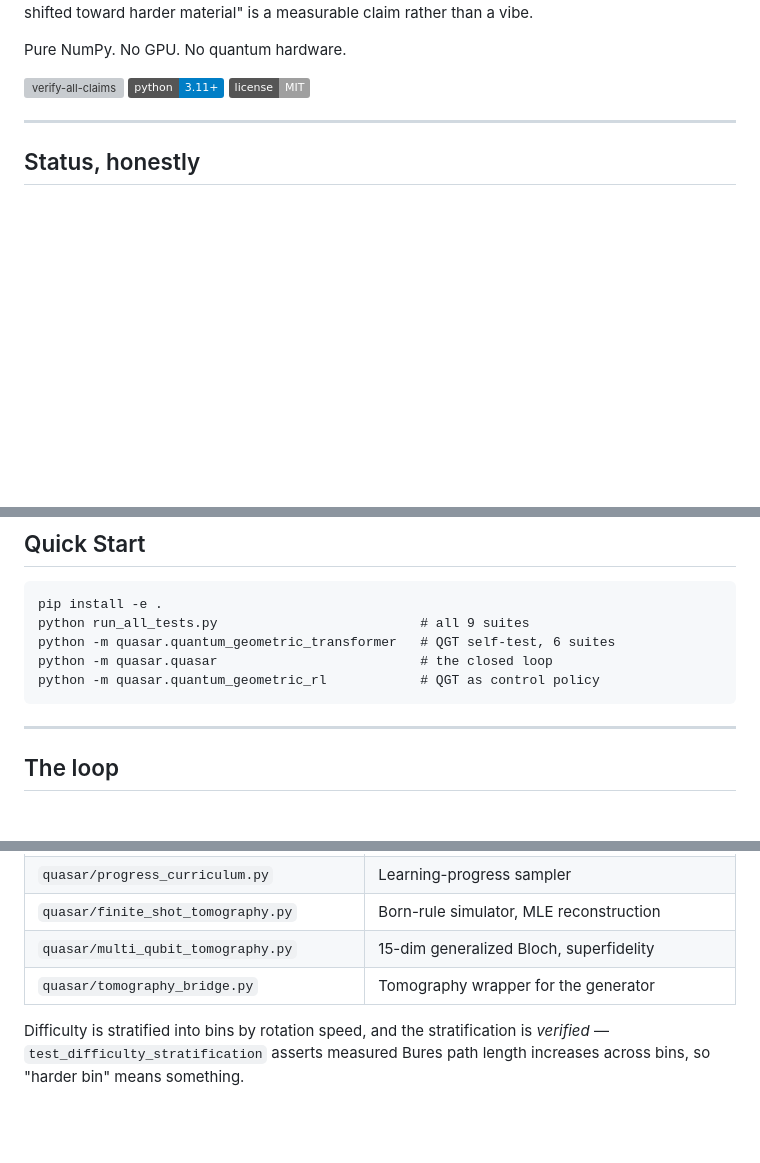
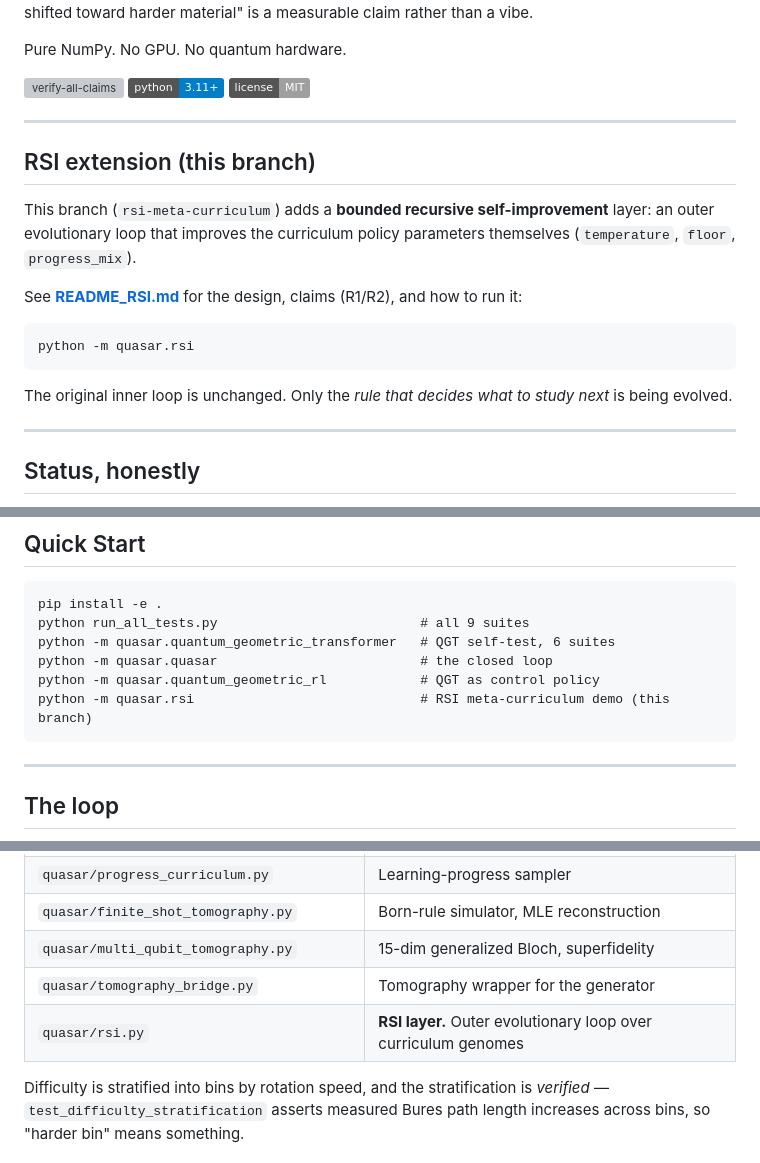
Before and after one commit to holland202/quasar, a Markdown page: README.md, 3 parts joined by grey strips. Rendered like a GitHub page; badges without logos; blank space fills up the shorter version; grey boxes are pictures that could not be loaded.

Commit message:
Point to RSI meta-curriculum extension on this branch

````diff
--- a/README.md
+++ b/README.md
@@ -15,6 +15,23 @@ Pure NumPy. No GPU. No quantum hardware.
 [![verify-all-claims](https://github.com/holland202/quasar/actions/workflows/tests.yml/badge.svg?branch=main)](https://github.com/holland202/quasar/actions/workflows/tests.yml)
 ![python](https://img.shields.io/badge/python-3.11%2B-blue)
 ![license](https://img.shields.io/badge/license-MIT-lightgrey)
+
+---
+
+## RSI extension (this branch)
+
+This branch (`rsi-meta-curriculum`) adds a **bounded recursive self-improvement**
+layer: an outer evolutionary loop that improves the curriculum policy parameters
+themselves (`temperature`, `floor`, `progress_mix`).
+
+See **[README_RSI.md](README_RSI.md)** for the design, claims (R1/R2), and how to run it:
+
+```bash
+python -m quasar.rsi
+```
+
+The original inner loop is unchanged. Only the *rule that decides what to study
+next* is being evolved.
 
 ---
 
@@ -63,6 +80,7 @@ python run_all_tests.py                          # all 9 suites
 python -m quasar.quantum_geometric_transformer   # QGT self-test, 6 suites
 python -m quasar.quasar                          # the closed loop
 python -m quasar.quantum_geometric_rl            # QGT as control policy
+python -m quasar.rsi                             # RSI meta-curriculum demo (this branch)
 ```
 
 ---
@@ -78,6 +96,7 @@ python -m quasar.quantum_geometric_rl            # QGT as control policy
 | `quasar/finite_shot_tomography.py` | Born-rule simulator, MLE reconstruction |
 | `quasar/multi_qubit_tomography.py` | 15-dim generalized Bloch, superfidelity |
 | `quasar/tomography_bridge.py` | Tomography wrapper for the generator |
+| `quasar/rsi.py` | **RSI layer.** Outer evolutionary loop over curriculum genomes |
 
 Difficulty is stratified into bins by rotation speed, and the stratification is
 *verified* — `test_difficulty_stratification` asserts measured Bures path length
````
